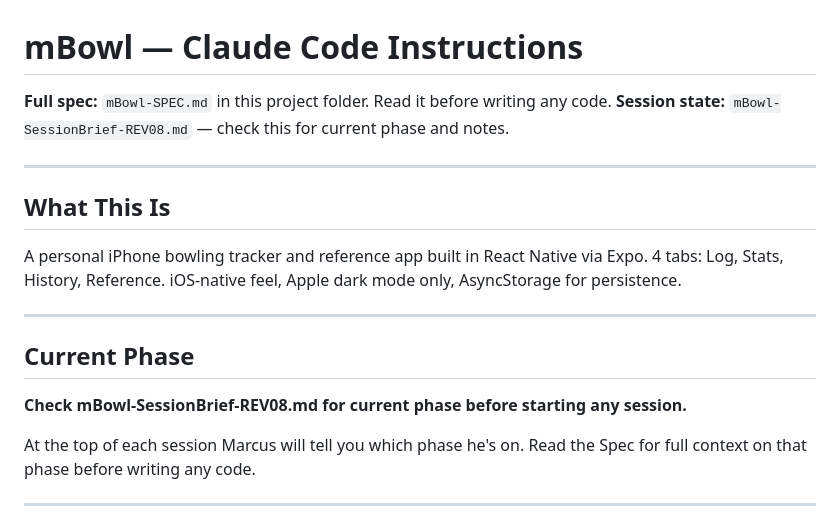
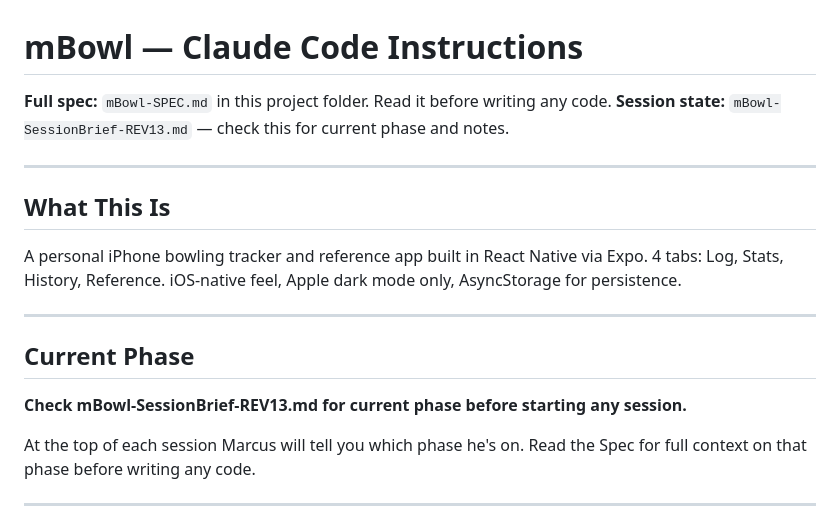
Before and after one commit to Pipsqueak315/mBowl, a Markdown page: CLAUDE.md, the part around the change. Drawn GitHub-style.

```diff
--- a/CLAUDE.md
+++ b/CLAUDE.md
@@ -1,7 +1,7 @@
 # mBowl — Claude Code Instructions
 
 **Full spec:** `mBowl-SPEC.md` in this project folder. Read it before writing any code.
-**Session state:** `mBowl-SessionBrief-REV08.md` — check this for current phase and notes.
+**Session state:** `mBowl-SessionBrief-REV13.md` — check this for current phase and notes.
 
 ---
 
@@ -13,7 +13,7 @@ A personal iPhone bowling tracker and reference app built in React Native via Ex
 
 ## Current Phase
 
-**Check mBowl-SessionBrief-REV08.md for current phase before starting any session.**
+**Check mBowl-SessionBrief-REV13.md for current phase before starting any session.**
 
 At the top of each session Marcus will tell you which phase he's on. Read the Spec for full context on that phase before writing any code.
 
```
Also changed, not shown: mBowl-SessionBrief-REV13.md (renamed from mBowl-SessionBrief-REV08.md, +28 -34 lines).
